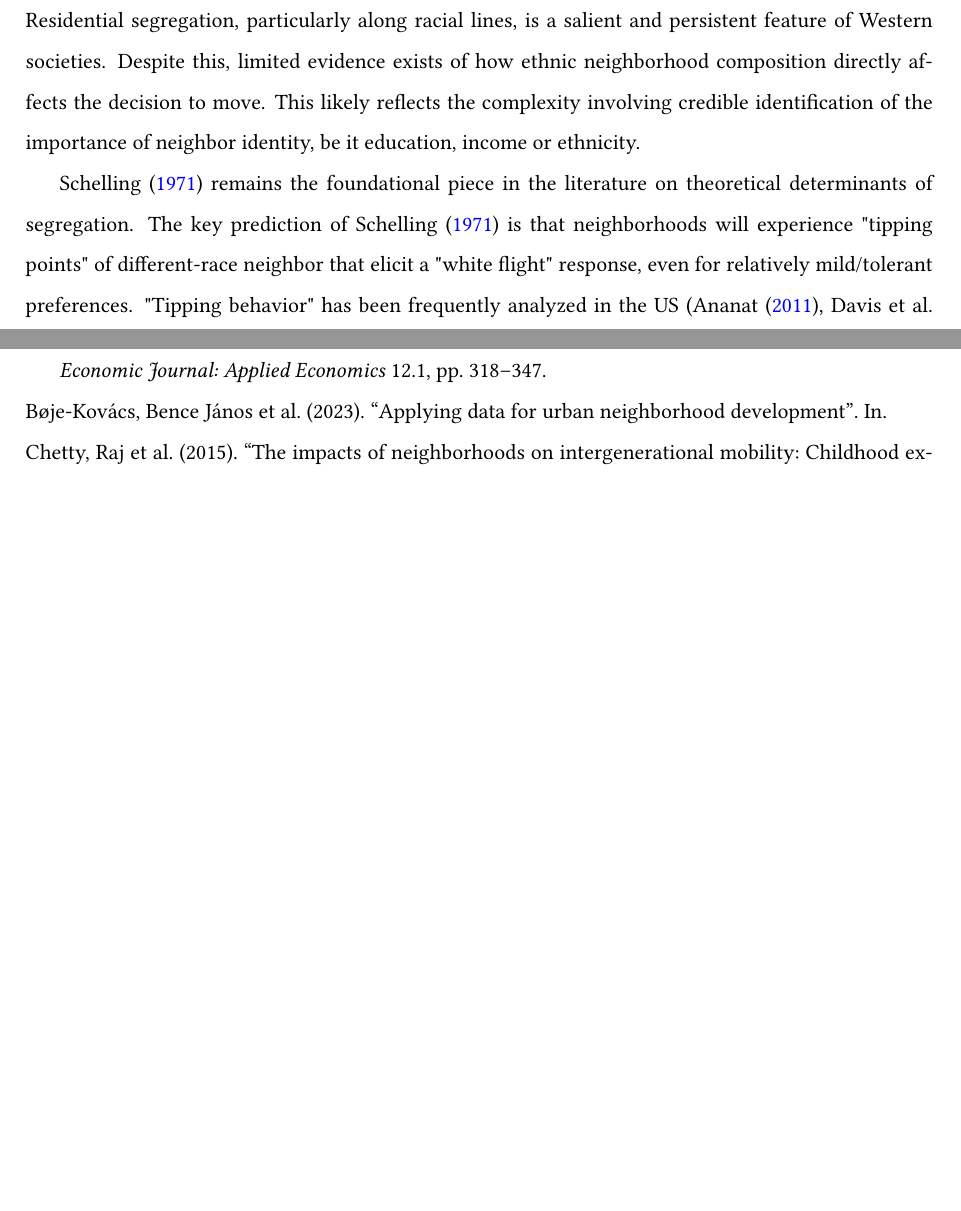
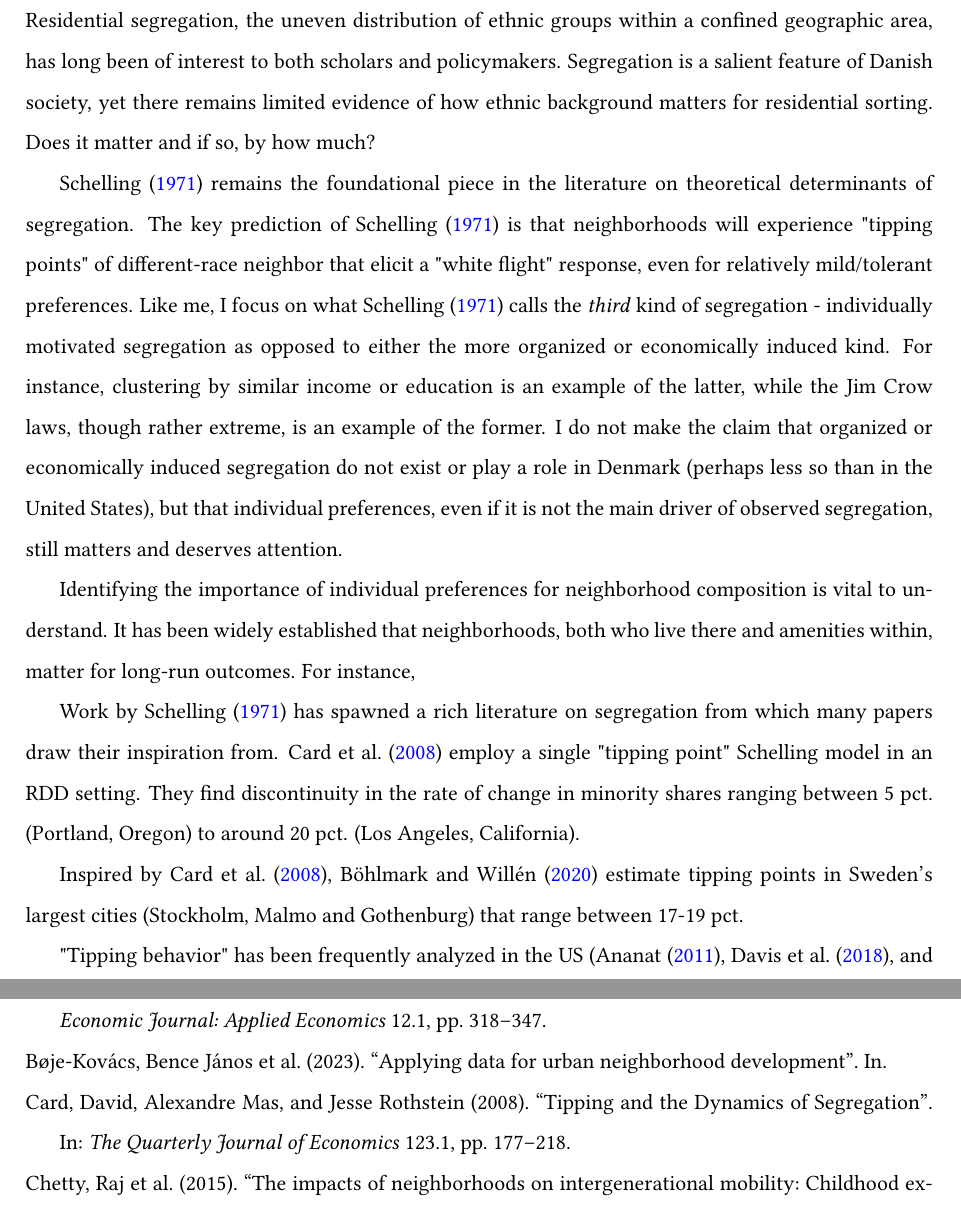
Before and after one commit to jorgenhost/mthesis_jbh_schelling, a LaTeX paper (main.tex, which reads sections/1_introduction.tex): two parts of pages 3 and 16 of 23 before the commit and two parts of pages 3 and 17 of 24 after it, joined at a grey line, cut at the place of the change, the shorter picture padded with empty space. Compiled offline with pdfLaTeX.

Commit message:
lit review progress

```diff
--- a/sections/1_introduction.tex
+++ b/sections/1_introduction.tex
@@ -2,9 +2,20 @@
 \begin{document}
 \section{Introduction}
 
-Residential segregation, particularly along racial lines, is a salient and persistent feature of Western societies. Despite this, limited evidence exists of how ethnic neighborhood composition directly affects the decision to move. This likely reflects the complexity involving credible identification of the importance of neighbor identity, be it education, income or ethnicity.
+Residential segregation, the uneven distribution of ethnic groups within a confined geographic area, has long been of interest to both scholars and policymakers. Segregation is a salient feature of Danish society, yet there remains limited evidence of how ethnic background matters for residential sorting. Does it matter and if so, by how much?
 
-\textcite{schelling1971dynamic} remains the foundational piece in the literature on theoretical determinants of segregation. The key prediction of \textcite{schelling1971dynamic} is that neighborhoods will experience "tipping points" of different-race neighbor that elicit a "white flight" response, even for relatively mild/tolerant preferences. "Tipping behavior" has been frequently analyzed in the US (\textcite{Ananat_2011, davis2018long, chetty2015impacts}), but less so in Europe (\textcite{bohlmark_willen_2020_tipping}), let alone Denmark.
+%Despite this, limited evidence exists of how ethnic neighborhood composition directly affects the decision to move. This likely reflects the complexity involving credible identification of the importance of neighbor identity.
+
+\textcite{schelling1971dynamic} remains the foundational piece in the literature on theoretical determinants of segregation. The key prediction of \textcite{schelling1971dynamic} is that neighborhoods will experience "tipping points" of different-race neighbor that elicit a "white flight" response, even for relatively mild/tolerant preferences. Like me, I focus on what \textcite{schelling1971dynamic} calls the \textit{third} kind of segregation - individually motivated segregation as opposed to either the more organized or economically induced kind. For instance, clustering by similar income or education is an example of the latter, while the Jim Crow laws, though rather extreme, is an example of the former. I do not make the claim that organized or economically induced segregation do not exist or play a role in Denmark (perhaps less so than in the United States), but that individual preferences, even if it is not the main driver of observed segregation, still matters and deserves attention.
+
+Identifying the importance of individual preferences for neighborhood composition is vital to understand. It has been widely established that neighborhoods, both who live there and amenities within, matter for long-run outcomes. For instance,
+
+Work by \textcite{schelling1971dynamic} has spawned a rich literature on segregation from which many papers draw their inspiration from. \textcite{card2008tipping} employ a single "tipping point" Schelling model in an RDD setting. They find discontinuity in the rate of change in minority shares ranging between 5 pct. (Portland, Oregon) to around 20 pct. (Los Angeles, California).
+
+Inspired by \textcite{card2008tipping}, \textcite{bohlmark_willen_2020_tipping} estimate tipping points in Sweden's largest cities (Stockholm, Malmo and Gothenburg) that range between 17-19 pct.
+
+
+"Tipping behavior" has been frequently analyzed in the US (\textcite{Ananat_2011, davis2018long, chetty2015impacts}), but less so in Europe (\textcite{bohlmark_willen_2020_tipping}), let alone Denmark.
 
 In this paper, I aim to credibly estimate how households respond directly to receiving a new different-type neighbor.
 
```
